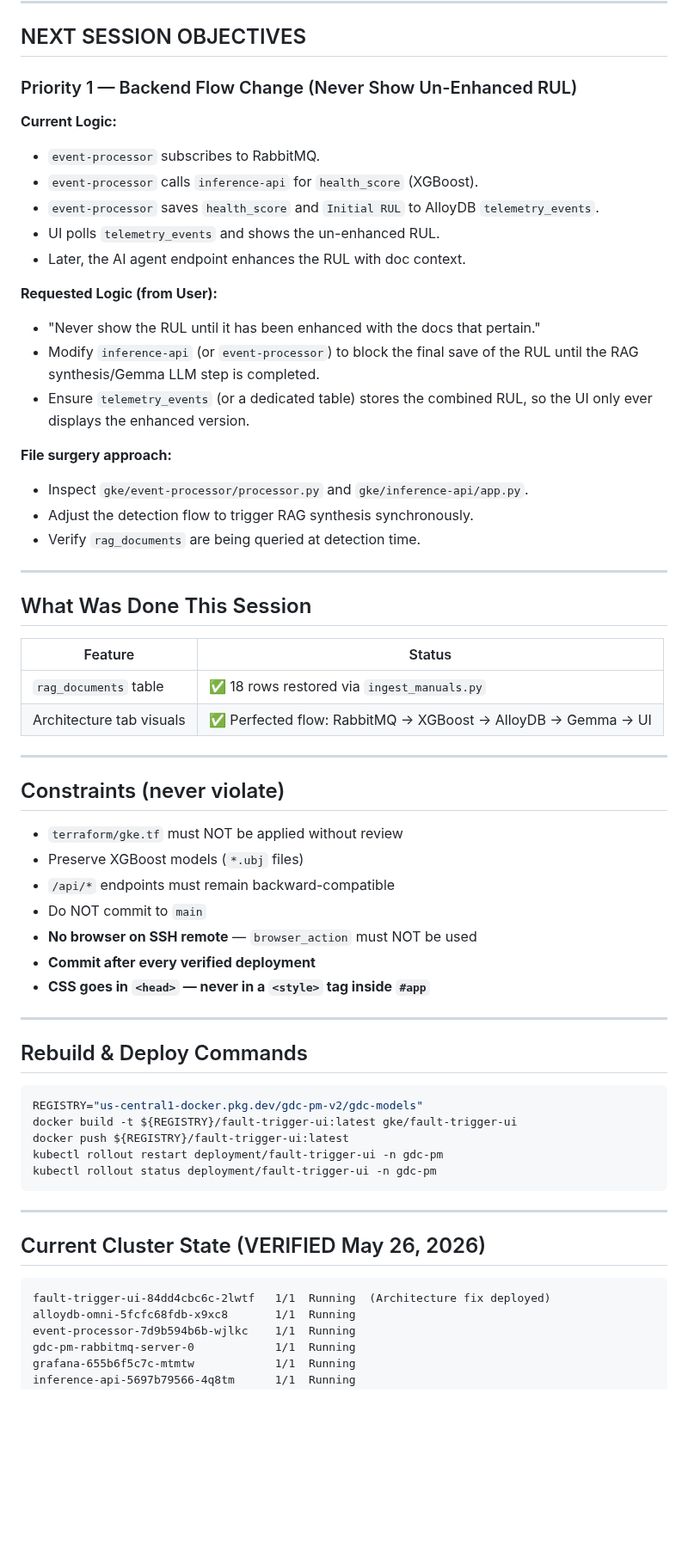
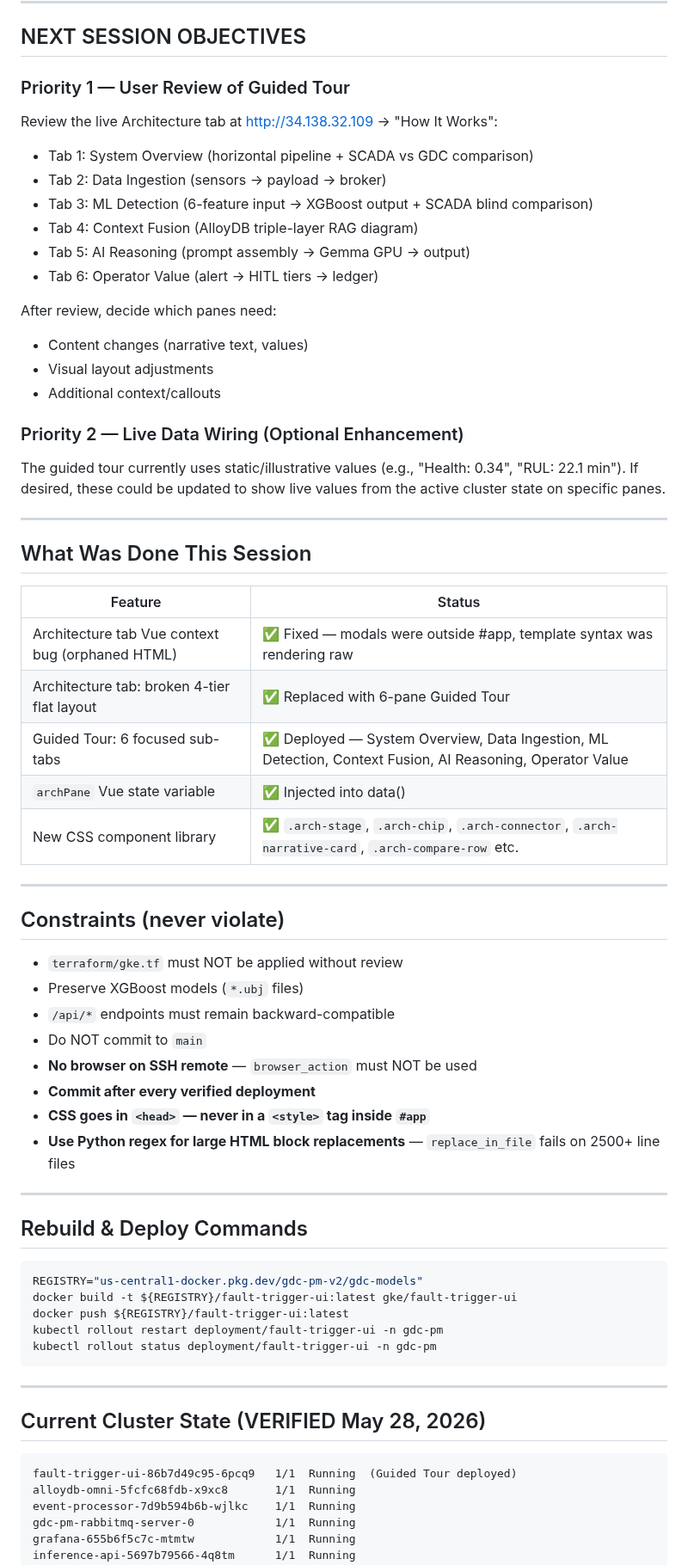
Before and after one commit to bdau-goog/gdc-pm, a Markdown page: docs/NEXT_SESSION_PROMPT.md, the part around one of its changes. Shown at 86% size. Rendered like a GitHub page; blank space fills up the shorter version.

Commit message:
Update handoff: Guided Tour architecture tab deployed

````diff
--- a/docs/NEXT_SESSION_PROMPT.md
+++ b/docs/NEXT_SESSION_PROMPT.md
@@ -64,24 +64,24 @@ cd /home/brian/gdc-pm && ./scripts/gpu-stop.sh    # end of day
 
 ## NEXT SESSION OBJECTIVES
 
-### Priority 1 — Backend Flow Change (Never Show Un-Enhanced RUL)
+### Priority 1 — User Review of Guided Tour
 
-**Current Logic:**
-- `event-processor` subscribes to RabbitMQ.
-- `event-processor` calls `inference-api` for `health_score` (XGBoost).
-- `event-processor` saves `health_score` and `Initial RUL` to AlloyDB `telemetry_events`.
-- UI polls `telemetry_events` and shows the un-enhanced RUL.
-- Later, the AI agent endpoint enhances the RUL with doc context.
+Review the live Architecture tab at http://34.138.32.109 → "How It Works":
+- Tab 1: System Overview (horizontal pipeline + SCADA vs GDC comparison)
+- Tab 2: Data Ingestion (sensors → payload → broker)
+- Tab 3: ML Detection (6-feature input → XGBoost output + SCADA blind comparison)
+- Tab 4: Context Fusion (AlloyDB triple-layer RAG diagram)
+- Tab 5: AI Reasoning (prompt assembly → Gemma GPU → output)
+- Tab 6: Operator Value (alert → HITL tiers → ledger)
 
-**Requested Logic (from User):**
-- "Never show the RUL until it has been enhanced with the docs that pertain."
-- Modify `inference-api` (or `event-processor`) to block the final save of the RUL until the RAG synthesis/Gemma LLM step is completed.
-- Ensure `telemetry_events` (or a dedicated table) stores the combined RUL, so the UI only ever displays the enhanced version.
+After review, decide which panes need:
+- Content changes (narrative text, values)
+- Visual layout adjustments
+- Additional context/callouts
 
-**File surgery approach:**
-- Inspect `gke/event-processor/processor.py` and `gke/inference-api/app.py`.
-- Adjust the detection flow to trigger RAG synthesis synchronously.
-- Verify `rag_documents` are being queried at detection time.
+### Priority 2 — Live Data Wiring (Optional Enhancement)
+
+The guided tour currently uses static/illustrative values (e.g., "Health: 0.34", "RUL: 22.1 min"). If desired, these could be updated to show live values from the active cluster state on specific panes.
 
 ---
 
@@ -89,8 +89,11 @@ cd /home/brian/gdc-pm && ./scripts/gpu-stop.sh    # end of day
 
 | Feature | Status |
 |---------|--------|
-| `rag_documents` table | ✅ 18 rows restored via `ingest_manuals.py` |
-| Architecture tab visuals | ✅ Perfected flow: RabbitMQ -> XGBoost -> AlloyDB -> Gemma -> UI |
+| Architecture tab Vue context bug (orphaned HTML) | ✅ Fixed — modals were outside #app, template syntax was rendering raw |
+| Architecture tab: broken 4-tier flat layout | ✅ Replaced with 6-pane Guided Tour |
+| Guided Tour: 6 focused sub-tabs | ✅ Deployed — System Overview, Data Ingestion, ML Detection, Context Fusion, AI Reasoning, Operator Value |
+| `archPane` Vue state variable | ✅ Injected into data() |
+| New CSS component library | ✅ `.arch-stage`, `.arch-chip`, `.arch-connector`, `.arch-narrative-card`, `.arch-compare-row` etc. |
 
 ---
 
@@ -102,6 +105,7 @@ cd /home/brian/gdc-pm && ./scripts/gpu-stop.sh    # end of day
 - **No browser on SSH remote** — `browser_action` must NOT be used
 - **Commit after every verified deployment**
 - **CSS goes in `<head>` — never in a `<style>` tag inside `#app`**
+- **Use Python regex for large HTML block replacements** — `replace_in_file` fails on 2500+ line files
 
 ---
 
@@ -116,10 +120,10 @@ kubectl rollout status deployment/fault-trigger-ui -n gdc-pm
 
 ---
 
-## Current Cluster State (VERIFIED May 26, 2026)
+## Current Cluster State (VERIFIED May 28, 2026)
 
 ```
-fault-trigger-ui-84dd4cbc6c-2lwtf   1/1  Running  (Architecture fix deployed)
+fault-trigger-ui-86b7d49c95-6pcq9   1/1  Running  (Guided Tour deployed)
 alloydb-omni-5fcfc68fdb-x9xc8       1/1  Running
 event-processor-7d9b594b6b-wjlkc    1/1  Running
 gdc-pm-rabbitmq-server-0            1/1  Running
````
Also changed, not shown: other parts of docs/NEXT_SESSION_PROMPT.md (+14 -21 lines).
